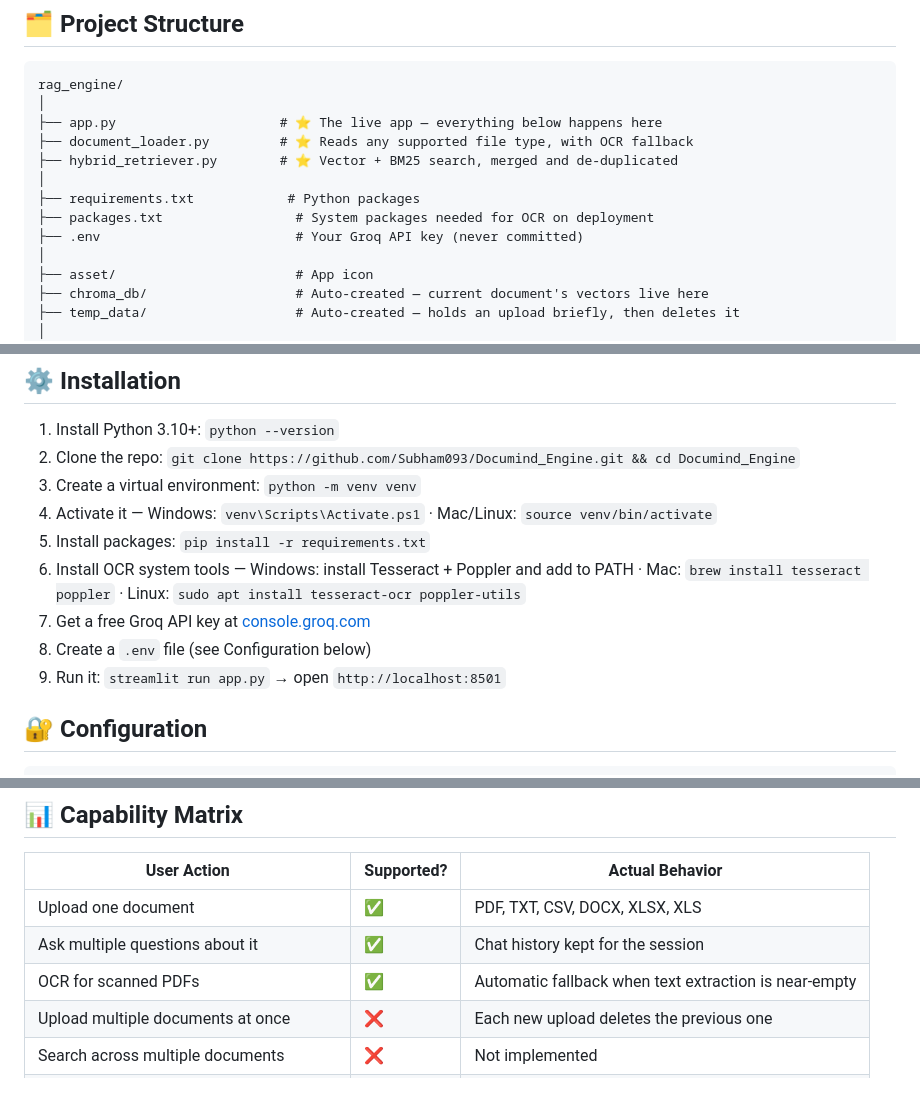
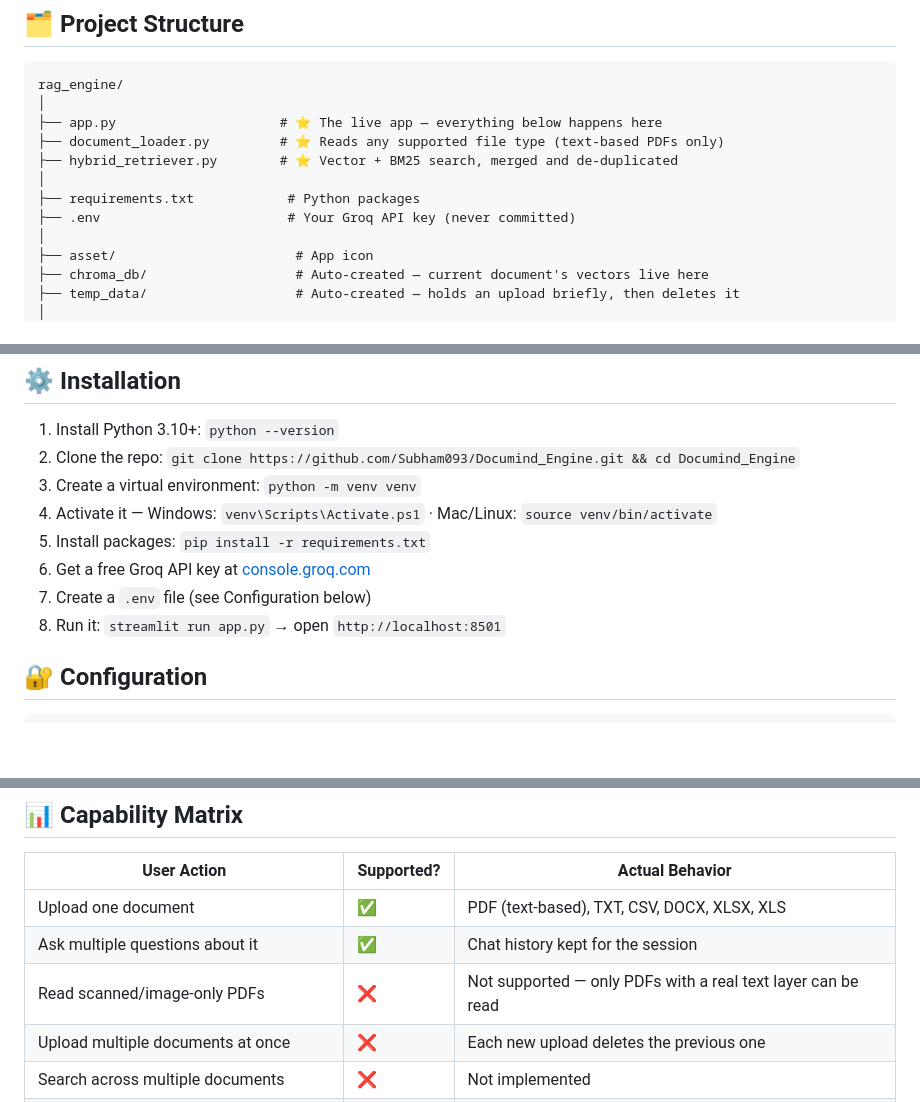
Before and after one commit to Subham093/Documind_Engine, a Markdown page: README.md, 3 parts joined by grey strips. GitHub-like rendering; blank space fills up the shorter version.

```diff
--- a/README.md
+++ b/README.md
@@ -131,12 +129,11 @@ The complete system architecture is shown below:
 rag_engine/
 │
 ├── app.py                     # ⭐ The live app — everything below happens here
-├── document_loader.py         # ⭐ Reads any supported file type, with OCR fallback
+├── document_loader.py         # ⭐ Reads any supported file type (text-based PDFs only)
 ├── hybrid_retriever.py        # ⭐ Vector + BM25 search, merged and de-duplicated
 │
 ├── requirements.txt            # Python packages
-├── packages.txt                 # System packages needed for OCR on deployment
-├── .env                         # Your Groq API key (never committed)
+├── .env                        # Your Groq API key (never committed)
 │
 ├── asset/                       # App icon
 ├── chroma_db/                   # Auto-created — current document's vectors live here
@@ -203,10 +200,9 @@ Answer is shown, with an expandable list of the exact chunks used
 3. Create a virtual environment: `python -m venv venv`
 4. Activate it — Windows: `venv\Scripts\Activate.ps1` · Mac/Linux: `source venv/bin/activate`
 5. Install packages: `pip install -r requirements.txt`
-6. Install OCR system tools — Windows: install Tesseract + Poppler and add to PATH · Mac: `brew install tesseract poppler` · Linux: `sudo apt install tesseract-ocr poppler-utils`
-7. Get a free Groq API key at [console.groq.com](https://console.groq.com)
-8. Create a `.env` file (see Configuration below)
-9. Run it: `streamlit run app.py` → open `http://localhost:8501`
+6. Get a free Groq API key at [console.groq.com](https://console.groq.com)
+7. Create a `.env` file (see Configuration below)
+8. Run it: `streamlit run app.py` → open `http://localhost:8501`
 
 ## 🔐 Configuration
 
@@ -312,9 +308,9 @@ Refreshing starts a brand-new session. The vector store resets — the app does
 
 | User Action | Supported? | Actual Behavior |
 |---|---|---|
-| Upload one document | ✅ | PDF, TXT, CSV, DOCX, XLSX, XLS |
+| Upload one document | ✅ | PDF (text-based), TXT, CSV, DOCX, XLSX, XLS |
 | Ask multiple questions about it | ✅ | Chat history kept for the session |
-| OCR for scanned PDFs | ✅ | Automatic fallback when text extraction is near-empty |
+| Read scanned/image-only PDFs | ❌ | Not supported — only PDFs with a real text layer can be read |
 | Upload multiple documents at once | ❌ | Each new upload deletes the previous one |
 | Search across multiple documents | ❌ | Not implemented |
 | Return to a previously uploaded document | ❌ | Its data is gone once replaced |
```
Also changed, not shown: other parts of README.md (+12 -16 lines), images/architecturedig.png (deleted), images/finalarchitecture.png (added), 5 other files.
